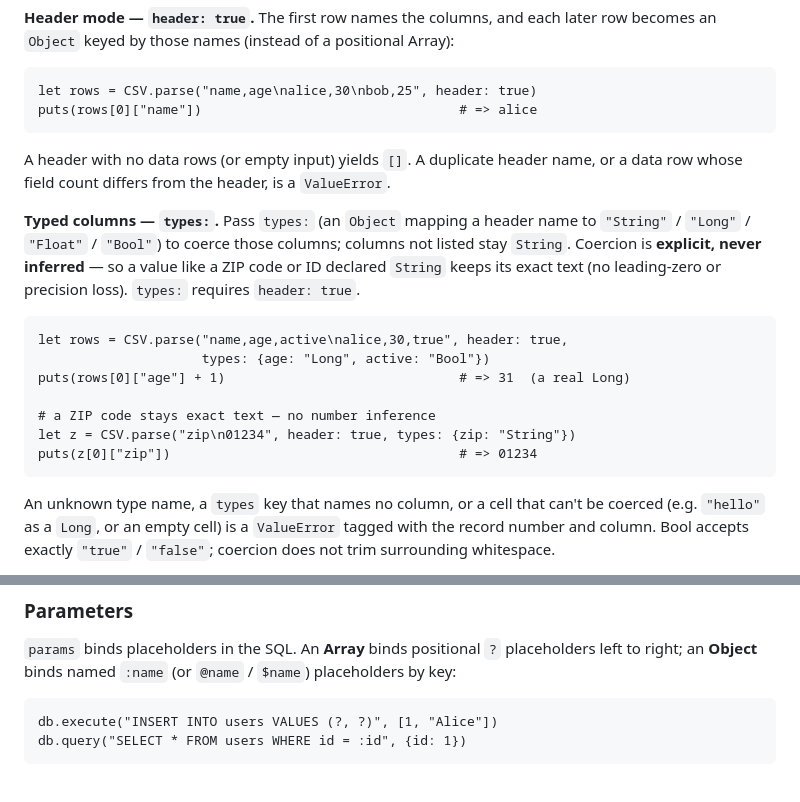
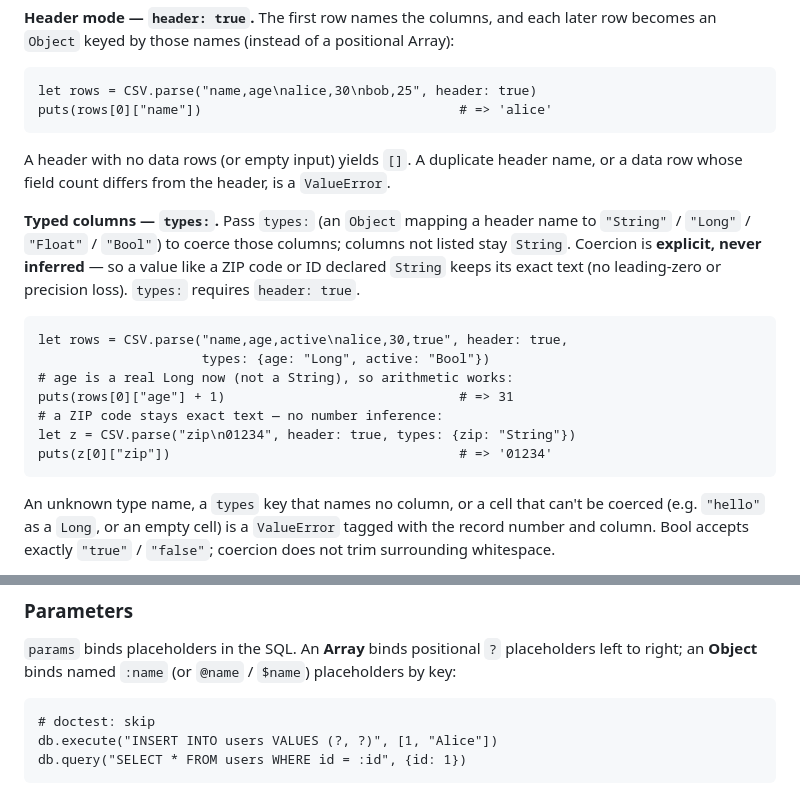
Before and after one commit to yhirose/culebra, a Markdown page: docs/stdlib.md, 2 parts joined by grey strips. Rendered like a GitHub page.

````diff
--- a/docs/stdlib.md
+++ b/docs/stdlib.md
@@ -3081,7 +3081,7 @@ row becomes an `Object` keyed by those names (instead of a positional Array):
 
 ```culebra
 let rows = CSV.parse("name,age\nalice,30\nbob,25", header: true)
-puts(rows[0]["name"])                                 # => alice
+puts(rows[0]["name"])                                 # => 'alice'
 ```
 
 A header with no data rows (or empty input) yields `[]`. A duplicate header name,
@@ -3096,11 +3096,11 @@ precision loss). `types:` requires `header: true`.
 ```culebra
 let rows = CSV.parse("name,age,active\nalice,30,true", header: true,
                      types: {age: "Long", active: "Bool"})
-puts(rows[0]["age"] + 1)                              # => 31  (a real Long)
-
-# a ZIP code stays exact text — no number inference
+# age is a real Long now (not a String), so arithmetic works:
+puts(rows[0]["age"] + 1)                              # => 31
+# a ZIP code stays exact text — no number inference:
 let z = CSV.parse("zip\n01234", header: true, types: {zip: "String"})
-puts(z[0]["zip"])                                     # => 01234
+puts(z[0]["zip"])                                     # => '01234'
 ```
 
 An unknown type name, a `types` key that names no column, or a cell that can't be
@@ -3469,6 +3469,7 @@ placeholders left to right; an **Object** binds named `:name` (or `@name` /
 `$name`) placeholders by key:
 
 ```culebra
+# doctest: skip
 db.execute("INSERT INTO users VALUES (?, ?)", [1, "Alice"])
 db.query("SELECT * FROM users WHERE id = :id", {id: 1})
 ```
````
Also changed, not shown: docs/stdlib.ja.md (+6 -5 lines).
